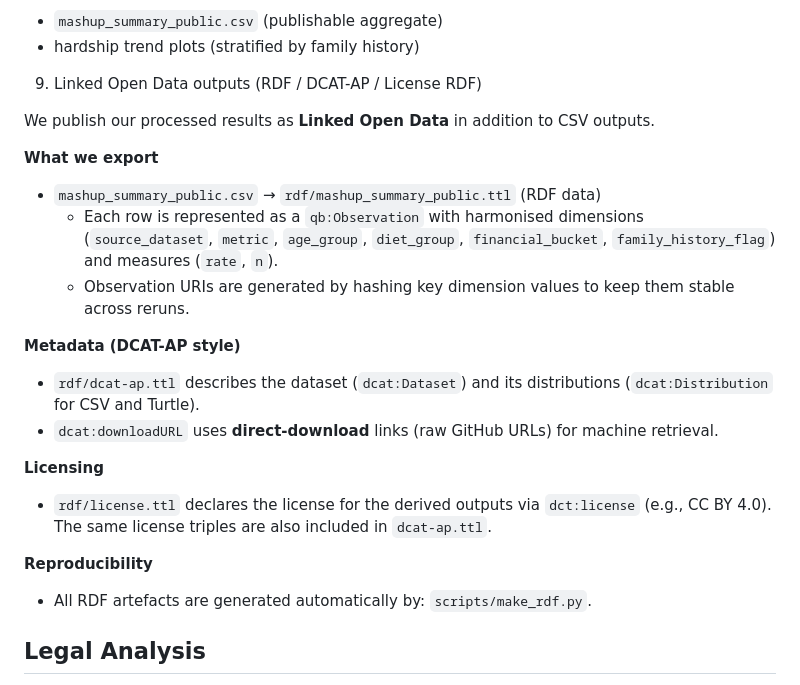
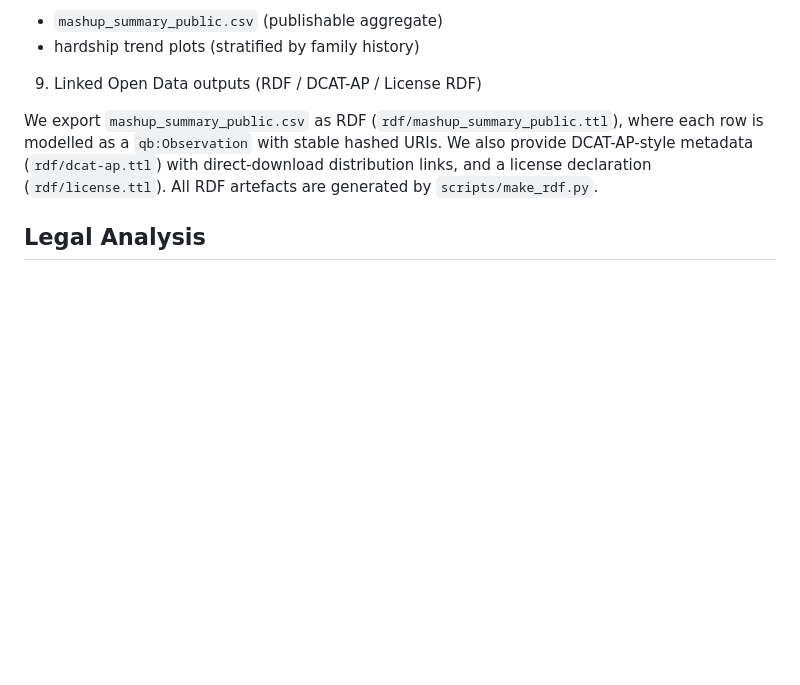
Before and after one commit to KikaYang/DepressionResearch, a Markdown page: README.md, the part around the change. Rendered like a GitHub page; blank space fills up the shorter version.

Commit message:
Revise Linked Open Data export details in README
Updated the Linked Open Data section with detailed export information and removed redundant metadata and licensing sections.

```diff
--- a/README.md
+++ b/README.md
@@ -55,24 +55,7 @@ We publish processed aggregates and visualisations:
 
 9. Linked Open Data outputs (RDF / DCAT-AP / License RDF)
 
-We publish our processed results as **Linked Open Data** in addition to CSV outputs.
-
-**What we export**
-- `mashup_summary_public.csv` → `rdf/mashup_summary_public.ttl` (RDF data)
-  - Each row is represented as a `qb:Observation` with harmonised dimensions (`source_dataset`, `metric`, `age_group`, `diet_group`, `financial_bucket`, `family_history_flag`) and measures (`rate`, `n`).
-  - Observation URIs are generated by hashing key dimension values to keep them stable across reruns.
-
-**Metadata (DCAT-AP style)**
-- `rdf/dcat-ap.ttl` describes the dataset (`dcat:Dataset`) and its distributions (`dcat:Distribution` for CSV and Turtle).
-- `dcat:downloadURL` uses **direct-download** links (raw GitHub URLs) for machine retrieval.
-
-**Licensing**
-- `rdf/license.ttl` declares the license for the derived outputs via `dct:license` (e.g., CC BY 4.0).
-  The same license triples are also included in `dcat-ap.ttl`.
-
-**Reproducibility**
-- All RDF artefacts are generated automatically by: `scripts/make_rdf.py`.
-
+We export `mashup_summary_public.csv` as RDF (`rdf/mashup_summary_public.ttl`), where each row is modelled as a `qb:Observation` with stable hashed URIs. We also provide DCAT-AP-style metadata (`rdf/dcat-ap.ttl`) with direct-download distribution links, and a license declaration (`rdf/license.ttl`). All RDF artefacts are generated by `scripts/make_rdf.py`.
 
 ## Legal Analysis
 
```
